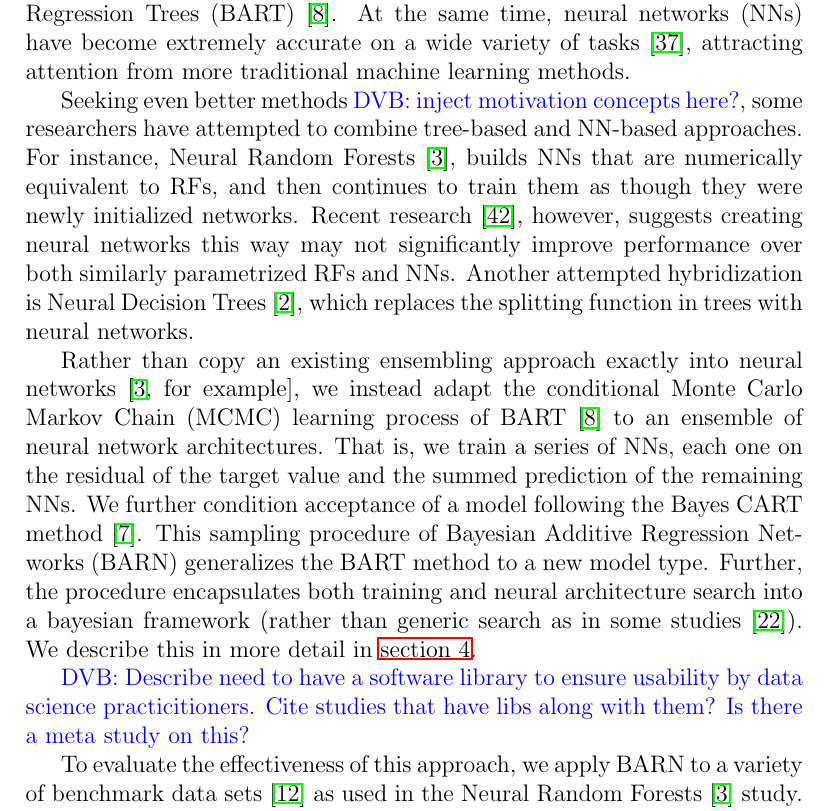
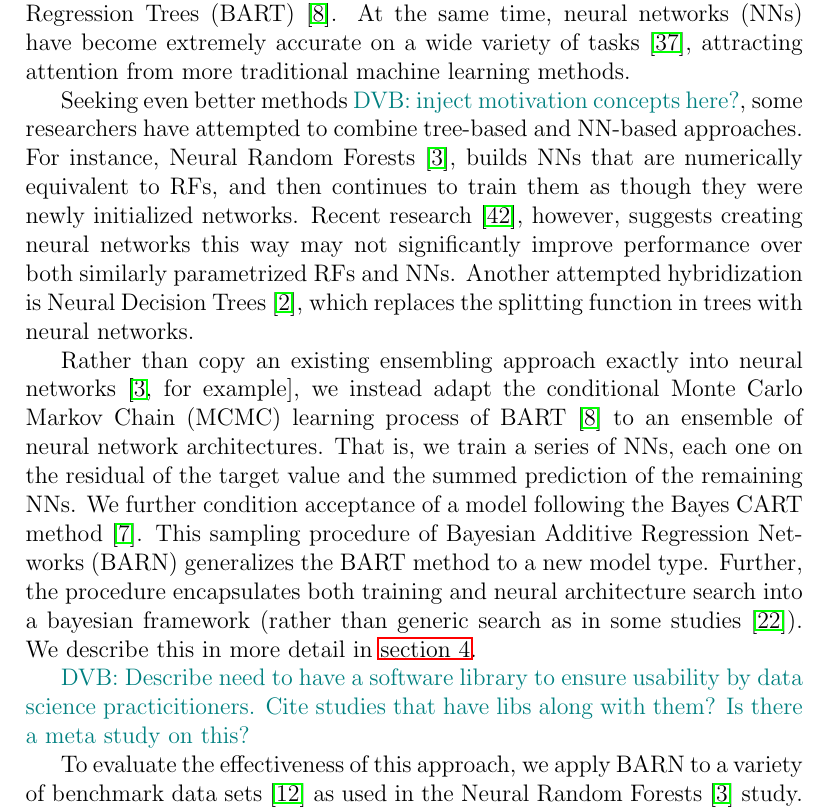
Before and after one commit to dvbuntu/barm, a LaTeX paper (vanboxel_comps.tex): part of page 2 of 28, cut so that both start at the same text. Compiled offline with pdfLaTeX.

Commit message:
Change comment colors <3

```diff
--- a/vanboxel_comps.tex
+++ b/vanboxel_comps.tex
@@ -17,9 +17,9 @@
 \date{7 Apr 2023}
 
 \usepackage{xcolor}
-\newcommand{\dvb}[1]{\textcolor{blue}{DVB: #1}}  % comments by Danielle
+\newcommand{\dvb}[1]{\textcolor{teal}{DVB: #1}}  % comments by Danielle
 \newcommand{\crp}[1]{\textcolor{olive}{CRP: #1}} % comments by Cristian
-\newcommand{\xt}[1]{\textcolor{red}{XT: #1}}     % comments by Xueying
+\newcommand{\xt}[1]{\textcolor{purple}{XT: #1}}     % comments by Xueying
 
 \begin{document}
 \maketitle
```
